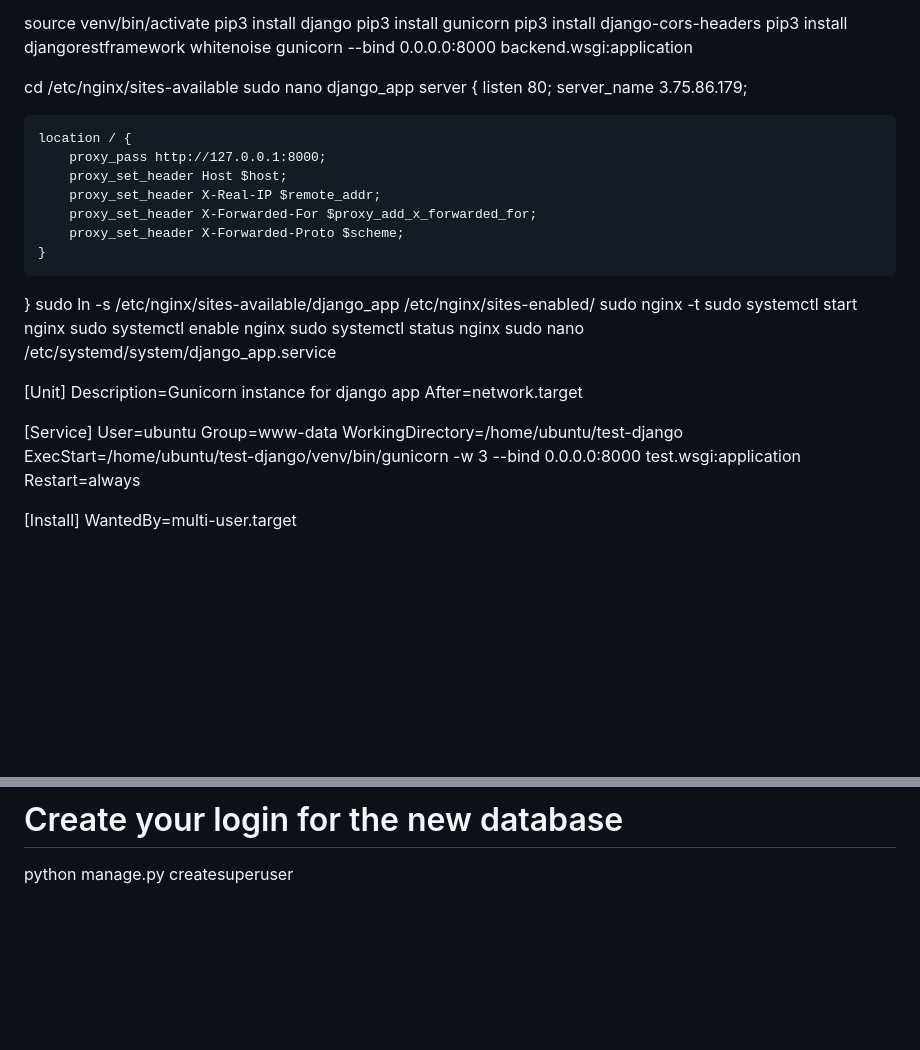
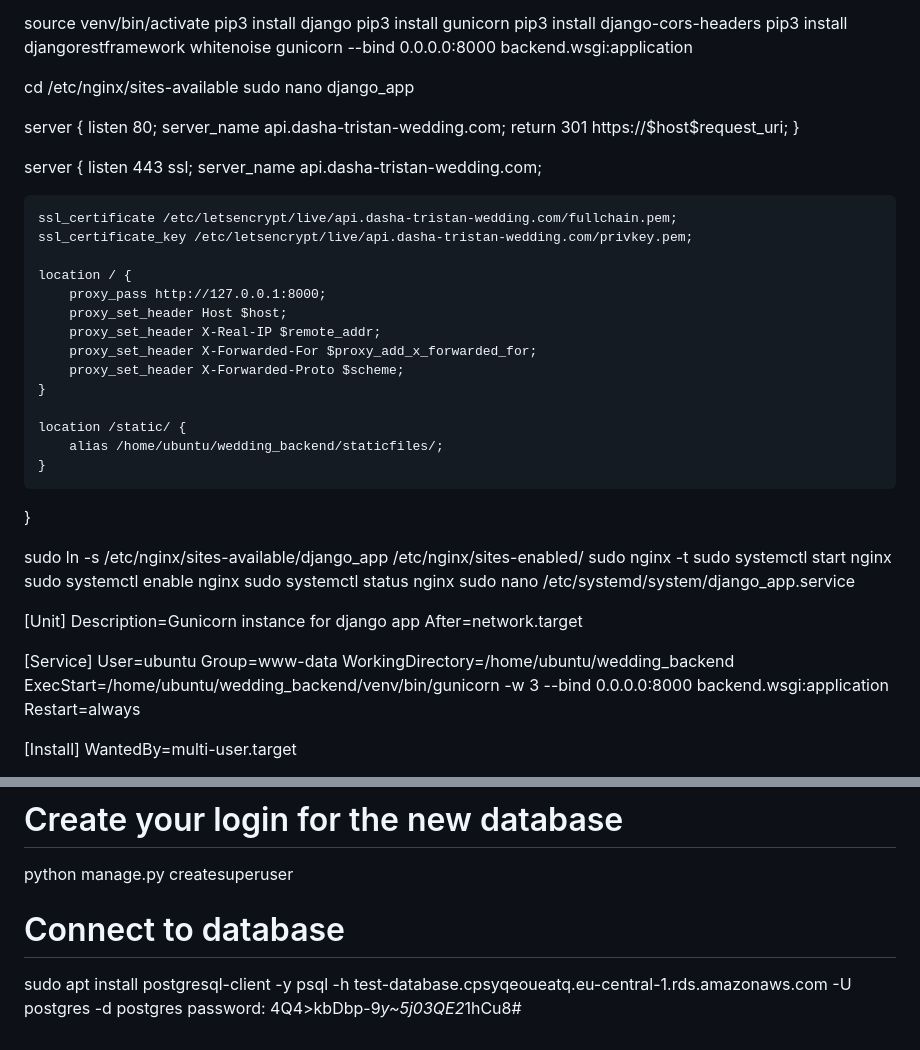
Before and after one commit to tmeynier/wedding_backend, a Markdown page: README.md, 2 parts joined by grey strips. Rendered like a GitHub page; blank space fills up the shorter version.

Commit message:
doc(project): update doc

```diff
--- a/README.md
+++ b/README.md
@@ -31,9 +31,19 @@ gunicorn --bind 0.0.0.0:8000 backend.wsgi:application
 
 cd /etc/nginx/sites-available
 sudo nano django_app
+
 server {
     listen 80;
-    server_name 3.75.86.179;
+    server_name api.dasha-tristan-wedding.com;
+    return 301 https://$host$request_uri;
+}
+
+server {
+    listen 443 ssl;
+    server_name api.dasha-tristan-wedding.com;
+
+    ssl_certificate /etc/letsencrypt/live/api.dasha-tristan-wedding.com/fullchain.pem;
+    ssl_certificate_key /etc/letsencrypt/live/api.dasha-tristan-wedding.com/privkey.pem;
 
     location / {
         proxy_pass http://127.0.0.1:8000;
@@ -42,7 +52,12 @@ server {
         proxy_set_header X-Forwarded-For $proxy_add_x_forwarded_for;
         proxy_set_header X-Forwarded-Proto $scheme;
     }
+
+    location /static/ {
+        alias /home/ubuntu/wedding_backend/staticfiles/;
+    }
 }
+
 sudo ln -s /etc/nginx/sites-available/django_app /etc/nginx/sites-enabled/
 sudo nginx -t
 sudo systemctl start nginx
@@ -57,9 +72,8 @@ After=network.target
 [Service]
 User=ubuntu
 Group=www-data
-WorkingDirectory=/home/ubuntu/test-django
-ExecStart=/home/ubuntu/test-django/venv/bin/gunicorn -w 3 --bind 0.0.0.0:8000
-test.wsgi:application
+WorkingDirectory=/home/ubuntu/wedding_backend
+ExecStart=/home/ubuntu/wedding_backend/venv/bin/gunicorn -w 3 --bind 0.0.0.0:8000 backend.wsgi:application
 Restart=always
 
 [Install]
@@ -162,3 +176,9 @@ python manage.py migrate
 
 # Create your login for the new database
 python manage.py createsuperuser
+
+# Connect to database
+
+sudo apt install postgresql-client -y
+psql -h test-database.cpsyqeoueatq.eu-central-1.rds.amazonaws.com -U postgres -d postgres
+password: 4Q4>kbDbp-9*y~5j03QE2*1hCu8#
```
